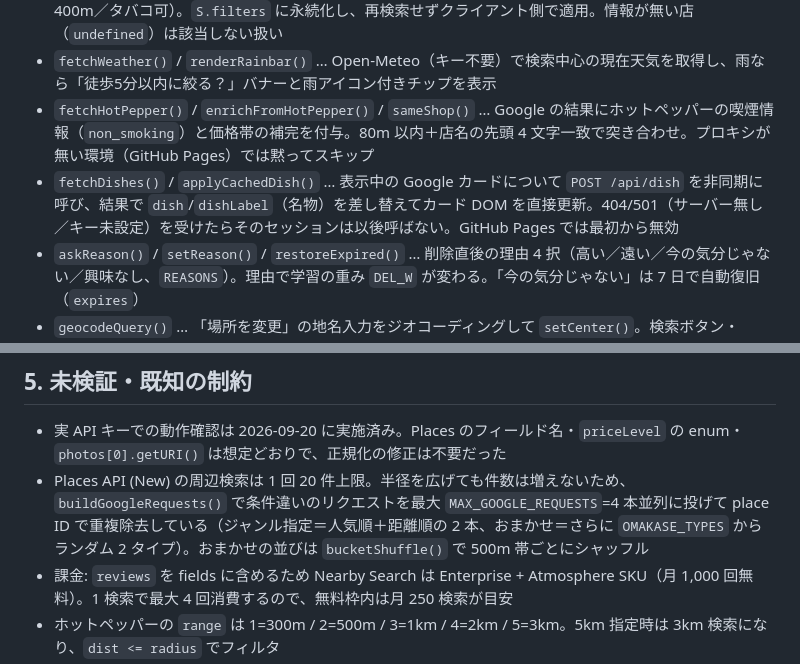
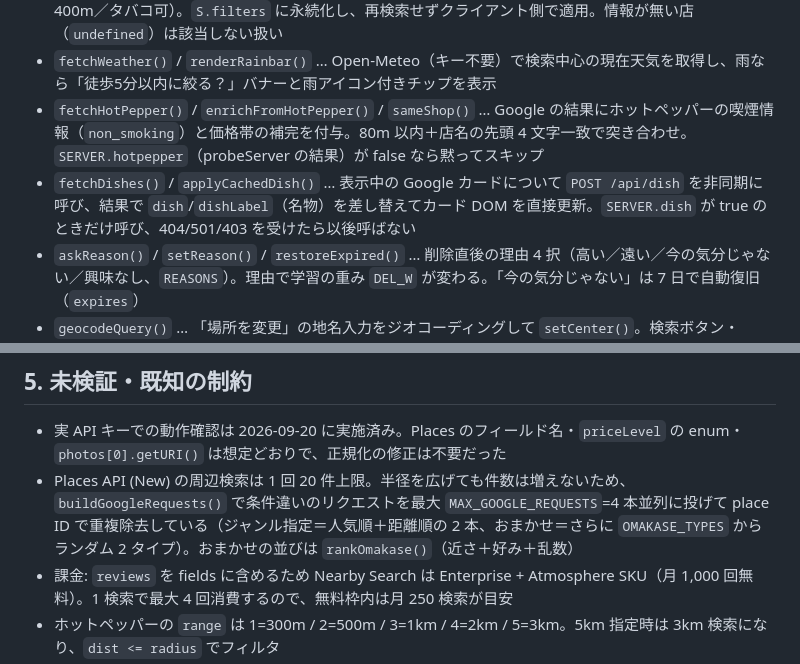
Before and after one commit to riku1128-tong/gourmet-app, a Markdown page: CLAUDE.md, 2 parts joined by grey strips. Drawn GitHub-style.

Commit message:
CLAUDE.md: probeServer 導入後の記述に更新
Co-Authored-By: Claude Fable 5.1 <noreply@anthropic.com>

```diff
--- a/CLAUDE.md
+++ b/CLAUDE.md
@@ -56,8 +56,8 @@ gourmet-app/
 - `buildTaste()` / `tasteScore()` / `rankOmakase()` … 好みの学習。お気に入り／削除の履歴からジャンル・価格帯・距離帯のスコアを都度計算（別データは持たない）。おまかせの並びは 近さ 0.5 ＋ 好み 0.5 ＋ 乱数 0.3。`isLiked()` で「あなた好み」タグ
 - `passFilters()` / `renderFilters()` / `FILTERS` … 絞り込みチップ（今開いてる／徒歩5分以内＝`NEAR_M` 400m／タバコ可）。`S.filters` に永続化し、再検索せずクライアント側で適用。情報が無い店（`undefined`）は該当しない扱い
 - `fetchWeather()` / `renderRainbar()` … Open-Meteo（キー不要）で検索中心の現在天気を取得し、雨なら「徒歩5分以内に絞る？」バナーと雨アイコン付きチップを表示
-- `fetchHotPepper()` / `enrichFromHotPepper()` / `sameShop()` … Google の結果にホットペッパーの喫煙情報（`non_smoking`）と価格帯の補完を付与。80m 以内＋店名の先頭 4 文字一致で突き合わせ。プロキシが無い環境（GitHub Pages）では黙ってスキップ
-- `fetchDishes()` / `applyCachedDish()` … 表示中の Google カードについて `POST /api/dish` を非同期に呼び、結果で `dish`/`dishLabel`（名物）を差し替えてカード DOM を直接更新。404/501（サーバー無し／キー未設定）を受けたらそのセッションは以後呼ばない。GitHub Pages では最初から無効
+- `fetchHotPepper()` / `enrichFromHotPepper()` / `sameShop()` … Google の結果にホットペッパーの喫煙情報（`non_smoking`）と価格帯の補完を付与。80m 以内＋店名の先頭 4 文字一致で突き合わせ。`SERVER.hotpepper`（probeServer の結果）が false なら黙ってスキップ
+- `fetchDishes()` / `applyCachedDish()` … 表示中の Google カードについて `POST /api/dish` を非同期に呼び、結果で `dish`/`dishLabel`（名物）を差し替えてカード DOM を直接更新。`SERVER.dish` が true のときだけ呼び、404/501/403 を受けたら以後呼ばない
 - `askReason()` / `setReason()` / `restoreExpired()` … 削除直後の理由 4 択（高い／遠い／今の気分じゃない／興味なし、`REASONS`）。理由で学習の重み `DEL_W` が変わる。「今の気分じゃない」は 7 日で自動復旧（`expires`）
 - `geocodeQuery()` … 「場所を変更」の地名入力をジオコーディングして `setCenter()`。検索ボタン・Enter・「この場所で探す」（初期表示から書き換えたとき）の3経路から呼ばれ、成功したら `pushHistory()` で履歴に保存
 - `pushHistory()` / `renderHistory()` … 地名検索の履歴（`S.history`、`gourmet.history`、最大 `HISTORY_MAX`=8 件、新しい順・同名は統合）をダイアログにチップで表示。ダイアログを開くと入力欄に現在の場所名を入れて全選択
@@ -103,7 +103,7 @@ gourmet-app/
 ## 5. 未検証・既知の制約
 
 - 実 API キーでの動作確認は 2026-09-20 に実施済み。Places のフィールド名・`priceLevel` の enum・`photos[0].getURI()` は想定どおりで、正規化の修正は不要だった
-- Places API (New) の周辺検索は 1 回 20 件上限。半径を広げても件数は増えないため、`buildGoogleRequests()` で条件違いのリクエストを最大 `MAX_GOOGLE_REQUESTS`=4 本並列に投げて place ID で重複除去している（ジャンル指定＝人気順＋距離順の 2 本、おまかせ＝さらに `OMAKASE_TYPES` からランダム 2 タイプ）。おまかせの並びは `bucketShuffle()` で 500m 帯ごとにシャッフル
+- Places API (New) の周辺検索は 1 回 20 件上限。半径を広げても件数は増えないため、`buildGoogleRequests()` で条件違いのリクエストを最大 `MAX_GOOGLE_REQUESTS`=4 本並列に投げて place ID で重複除去している（ジャンル指定＝人気順＋距離順の 2 本、おまかせ＝さらに `OMAKASE_TYPES` からランダム 2 タイプ）。おまかせの並びは `rankOmakase()`（近さ＋好み＋乱数）
 - 課金: `reviews` を fields に含めるため Nearby Search は Enterprise + Atmosphere SKU（月 1,000 回無料）。1 検索で最大 4 回消費するので、無料枠内は月 250 検索が目安
 - ホットペッパーの `range` は 1=300m / 2=500m / 3=1km / 4=2km / 5=3km。5km 指定時は 3km 検索になり、`dist <= radius` でフィルタ
 - `mapId: 'DEMO_MAP_ID'` は開発用。本番は Cloud Console で Map ID を発行
```
